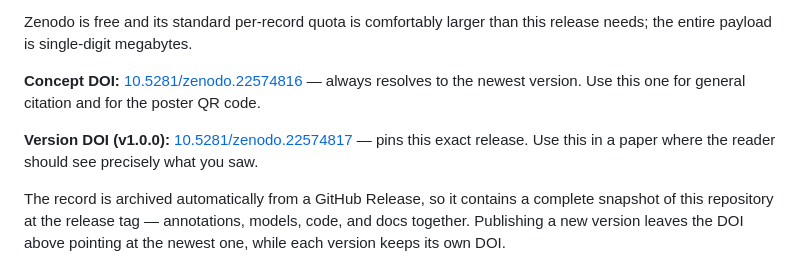
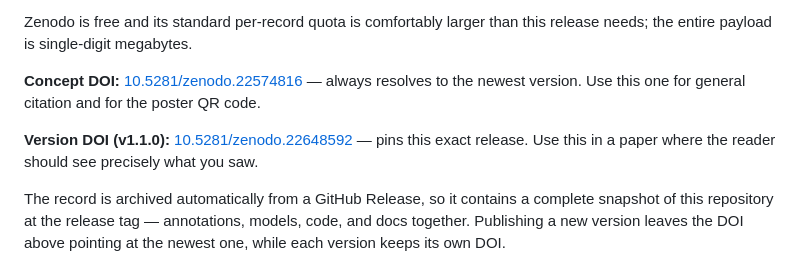
Before and after one commit to duane-edgington/perch-hoplite-orcas-MBNMS, a Markdown page: docs/DATA.md, the part around the change. Drawn GitHub-style.

```diff
--- a/docs/DATA.md
+++ b/docs/DATA.md
@@ -135,7 +135,7 @@ Zenodo is free and its standard per-record quota is comfortably larger than this
 
 **Concept DOI:** [10.5281/zenodo.22574816](https://doi.org/10.5281/zenodo.22574816) — always resolves to the newest version. Use this one for general citation and for the poster QR code.
 
-**Version DOI (v1.0.0):** [10.5281/zenodo.22574817](https://doi.org/10.5281/zenodo.22574817) — pins this exact release. Use this in a paper where the reader should see precisely what you saw.
+**Version DOI (v1.1.0):** [10.5281/zenodo.22648592](https://doi.org/10.5281/zenodo.22648592) — pins this exact release. Use this in a paper where the reader should see precisely what you saw.
 
 The record is archived automatically from a GitHub Release, so it contains a complete snapshot of this repository at the release tag — annotations, models, code, and docs together. Publishing a new version leaves the DOI above pointing at the newest one, while each version keeps its own DOI.
 
```
Also changed, not shown: README.md (+1 -1 lines).
